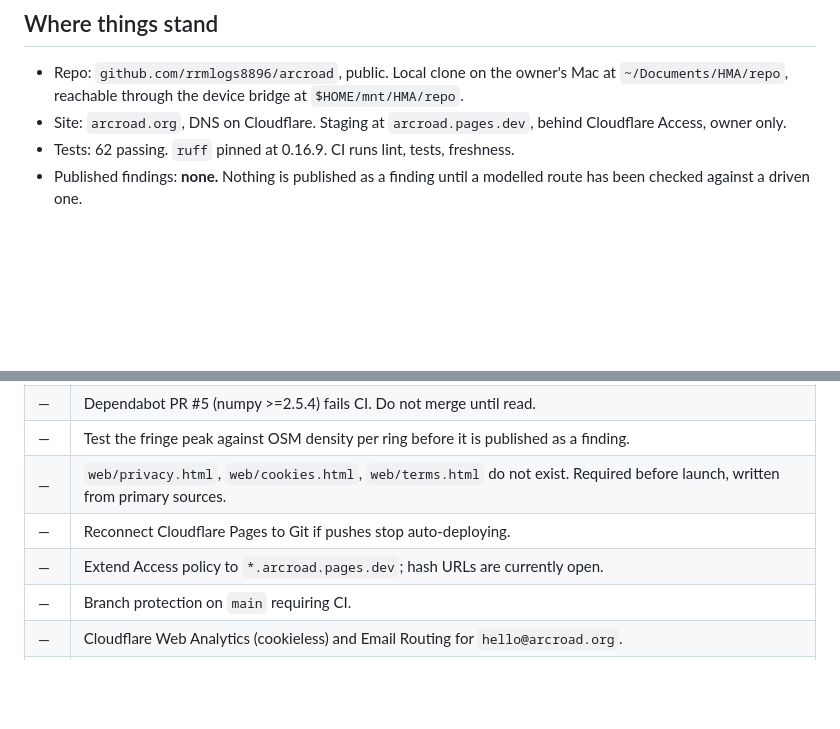
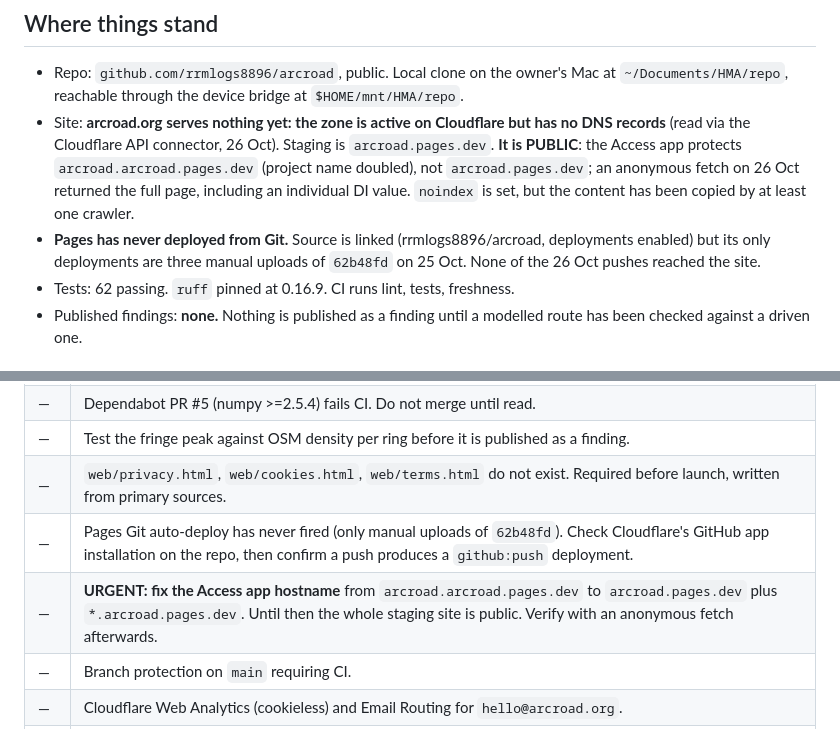
Before and after one commit to rrmlogs8896/arcroad, a Markdown page: STATE.md, 2 parts joined by grey strips. GitHub-like rendering; blank space fills up the shorter version.

Commit message:
STATE.md: staging is public and Pages has never deployed from Git
Found with the Cloudflare API connector (read-only), 26 Oct.

What is wrong. The Access application meant to keep staging private
protects "arcroad.arcroad.pages.dev" -- the project name doubled -- not
"arcroad.pages.dev". An anonymous fetch returned the full staging page,
including an individual detour index value the project must not publish.
STATE.md claimed only the hash URLs were open; in fact nothing was covered.

Pages is linked to this repository with deployments enabled, yet its only
deployments are three manual uploads of 62b48fd on 25 Oct. No push has ever
deployed. arcroad.org has no DNS records, so STATE.md's "Site: arcroad.org"
described something that does not exist yet.

This commit corrects STATE.md only. The Access fix needs write access or
the owner's dashboard.

Co-Authored-By: Claude Opus 5.5 <noreply@anthropic.com>
Claude-Session: https://claude.ai/code/session_01KKfkt5ifdhzXFC4Pr4VBqU

```diff
--- a/STATE.md
+++ b/STATE.md
@@ -28,8 +28,14 @@ Last updated: 26 October 2026 (11:45 IST)
 - Repo: `github.com/rrmlogs8896/arcroad`, public. Local clone on the owner's Mac
   at `~/Documents/HMA/repo`, reachable through the device bridge at
   `$HOME/mnt/HMA/repo`.
-- Site: `arcroad.org`, DNS on Cloudflare. Staging at `arcroad.pages.dev`,
-  behind Cloudflare Access, owner only.
+- Site: **arcroad.org serves nothing yet: the zone is active on Cloudflare but has no DNS records**
+  (read via the Cloudflare API connector, 26 Oct). Staging is `arcroad.pages.dev`.
+  **It is PUBLIC**: the Access app protects `arcroad.arcroad.pages.dev` (project name doubled),
+  not `arcroad.pages.dev`; an anonymous fetch on 26 Oct returned the full page, including an
+  individual DI value. `noindex` is set, but the content has been copied by at least one crawler.
+- **Pages has never deployed from Git.** Source is linked (rrmlogs8896/arcroad, deployments
+  enabled) but its only deployments are three manual uploads of `62b48fd` on 25 Oct. None of
+  the 26 Oct pushes reached the site.
 - Tests: 62 passing. `ruff` pinned at 0.16.9. CI runs lint, tests, freshness.
 - Published findings: **none.** Nothing is published as a finding until a
   modelled route has been checked against a driven one.
@@ -72,8 +78,8 @@ Background: `data/verification/2026-10-26-validation-sweep.md`.
 | — | Dependabot PR #5 (numpy >=2.5.4) fails CI. Do not merge until read. |
 | — | Test the fringe peak against OSM density per ring before it is published as a finding. |
 | — | `web/privacy.html`, `web/cookies.html`, `web/terms.html` do not exist. Required before launch, written from primary sources. |
-| — | Reconnect Cloudflare Pages to Git if pushes stop auto-deploying. |
-| — | Extend Access policy to `*.arcroad.pages.dev`; hash URLs are currently open. |
+| — | Pages Git auto-deploy has never fired (only manual uploads of `62b48fd`). Check Cloudflare's GitHub app installation on the repo, then confirm a push produces a `github:push` deployment. |
+| — | **URGENT: fix the Access app hostname** from `arcroad.arcroad.pages.dev` to `arcroad.pages.dev` plus `*.arcroad.pages.dev`. Until then the whole staging site is public. Verify with an anonymous fetch afterwards. |
 | — | Branch protection on `main` requiring CI. |
 | — | Cloudflare Web Analytics (cookieless) and Email Routing for `hello@arcroad.org`. |
 | — | Mapillary probe **built; live runs 1–2 (26 Oct) got HTTP 500 "Please reduce the amount of data" on the Amsterdam control and stopped as designed. Run 2 lowered only the limit and failed identically, so the API counts AREA, not limit. Retries now shrink the box about its centre (never below ~55 m half-width) and lower the limit; failures carry the API's own message.** (`pipeline/mapillary.py`, 9 tests, `notebooks/arcroad_Probe_Mapillary_v01.ipynb`). Controls (Amsterdam, London, ~0.004°) must return ≥ 20 images or the run stops; 100 flagged + 100 unflagged pairs, seed 26; thresholds fixed in the module. Token in Colab Secrets as `MAPILLARY_TOKEN`; runs in Colab only. |
```
